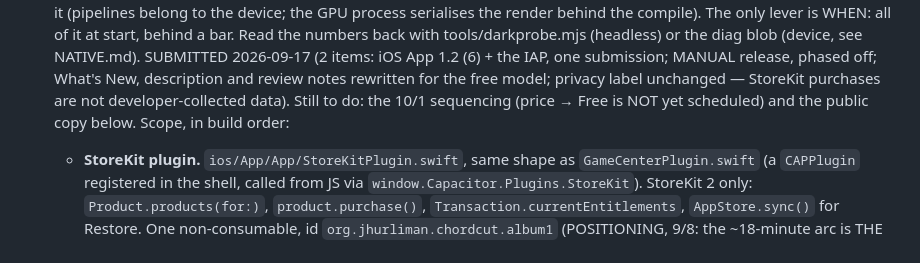
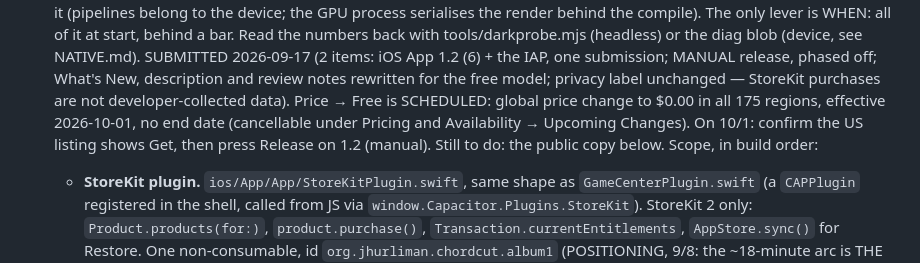
Before and after one commit to jhurliman/zen-slice, a Markdown page: HANDOFF.md, the part around the change. Drawn GitHub-style.

Commit message:
HANDOFF: price to Free scheduled for 2026-10-01

```diff
--- a/HANDOFF.md
+++ b/HANDOFF.md
@@ -226,8 +226,11 @@ warning was about booting the **WebGPU adapter** under them (re-verified r32).
    the IAP, one submission; MANUAL release, phased off; What's New,
    description and review notes rewritten for the free model; privacy
    label unchanged — StoreKit purchases are not developer-collected data).
-   Still to do: the 10/1 sequencing (price → Free is NOT yet scheduled)
-   and the public copy below. Scope, in build
+   Price → Free is SCHEDULED: global price change to $0.00 in all 175
+   regions, effective 2026-10-01, no end date (cancellable under Pricing
+   and Availability → Upcoming Changes). On 10/1: confirm the US listing
+   shows Get, then press Release on 1.2 (manual). Still to do: the public
+   copy below. Scope, in build
    order:
    - **StoreKit plugin.** `ios/App/App/StoreKitPlugin.swift`, same shape as
      `GameCenterPlugin.swift` (a `CAPPlugin` registered in the shell, called
```
